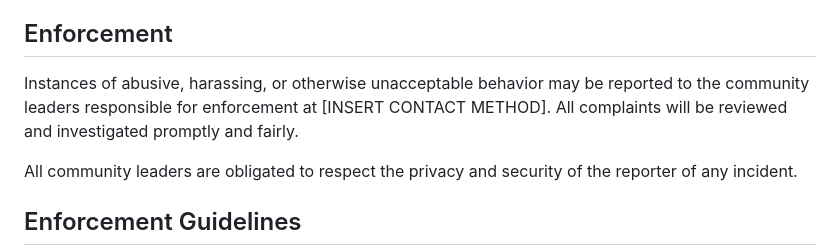
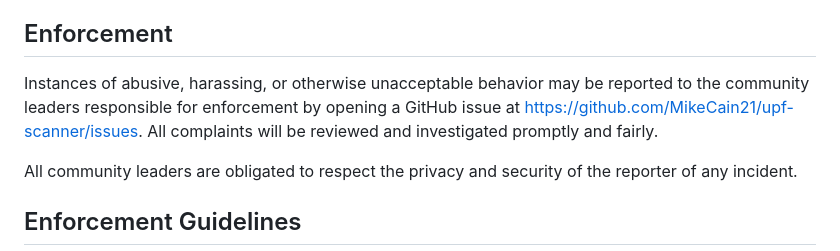
Before and after one commit to MikeCain21/upf-scanner, a Markdown page: CODE_OF_CONDUCT.md, the part around the change. Rendered like a GitHub page.

Commit message:
docs: fill in Code of Conduct enforcement contact method
Replace the unfilled Contributor Covenant placeholder
[INSERT CONTACT METHOD] with the project's GitHub Issues URL.

Co-Authored-By: Claude Sonnet 4.6 <noreply@anthropic.com>

```diff
--- a/CODE_OF_CONDUCT.md
+++ b/CODE_OF_CONDUCT.md
@@ -37,7 +37,7 @@ This Code of Conduct applies within all community spaces, and also applies when
 
 ## Enforcement
 
-Instances of abusive, harassing, or otherwise unacceptable behavior may be reported to the community leaders responsible for enforcement at [INSERT CONTACT METHOD]. All complaints will be reviewed and investigated promptly and fairly.
+Instances of abusive, harassing, or otherwise unacceptable behavior may be reported to the community leaders responsible for enforcement by opening a GitHub issue at https://github.com/MikeCain21/upf-scanner/issues. All complaints will be reviewed and investigated promptly and fairly.
 
 All community leaders are obligated to respect the privacy and security of the reporter of any incident.
 
```
